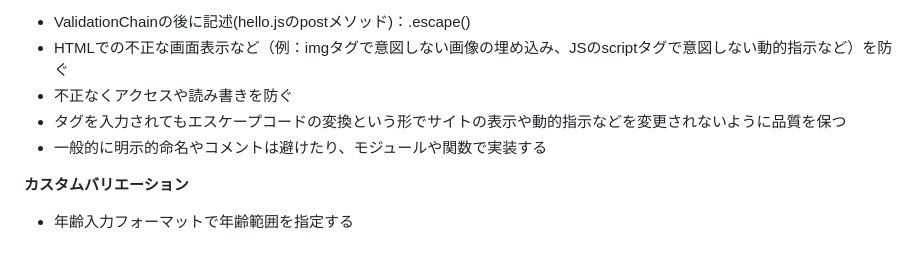
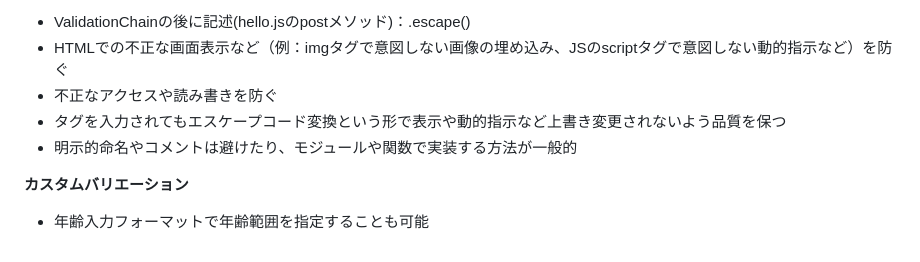
Before and after one commit to lumijoe/ex-gen-app, a Markdown page: issue.md, the part around the change. Rendered like a GitHub page.

Commit message:
fix text2

```diff
--- a/issue.md
+++ b/issue.md
@@ -114,9 +114,9 @@
 **サニタイズ処理（HTMLタグデータの無効化）**<br>
 - ValidationChainの後に記述(hello.jsのpostメソッド)：.escape()
 - HTMLでの不正な画面表示など（例：imgタグで意図しない画像の埋め込み、JSのscriptタグで意図しない動的指示など）を防ぐ
-- 不正なくアクセスや読み書きを防ぐ
-- タグを入力されてもエスケープコードの変換という形でサイトの表示や動的指示などを変更されないように品質を保つ
-- 一般的に明示的命名やコメントは避けたり、モジュールや関数で実装する
+- 不正なアクセスや読み書きを防ぐ
+- タグを入力されてもエスケープコード変換という形で表示や動的指示など上書き変更されないよう品質を保つ
+- 明示的命名やコメントは避けたり、モジュールや関数で実装する方法が一般的
 
 **カスタムバリエーション**<br>
-- 年齢入力フォーマットで年齢範囲を指定する
+- 年齢入力フォーマットで年齢範囲を指定することも可能
```
